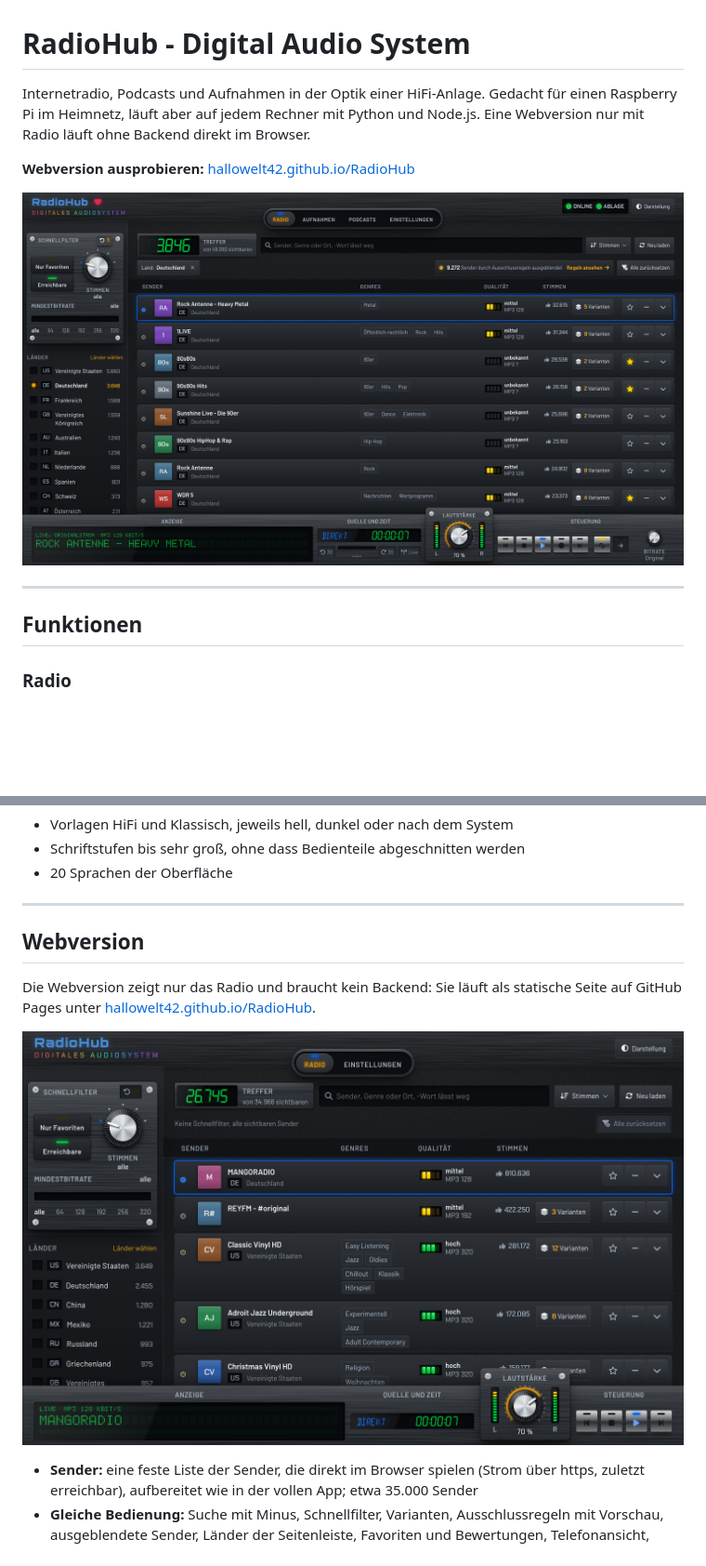
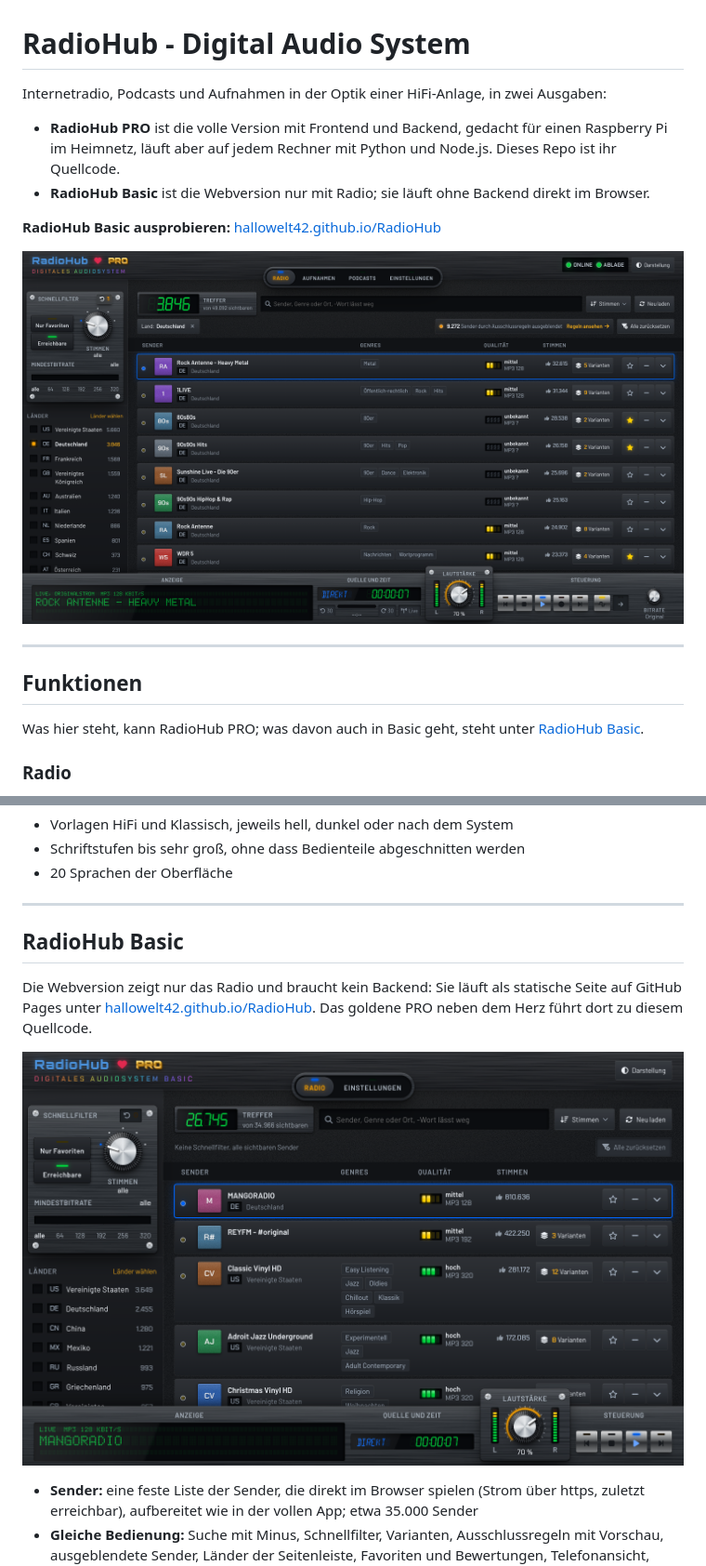
Before and after one commit to HalloWelt42/RadioHub, a Markdown page: README.md, 2 parts joined by grey strips. Shown at 93% size. Rendered like a GitHub page; pictures changed too: media/radio-dunkel.png, media/webversion.png; blank space fills up the shorter version.

```diff
--- a/README.md
+++ b/README.md
@@ -1,16 +1,20 @@
 # RadioHub - Digital Audio System
 
-Internetradio, Podcasts und Aufnahmen in der Optik einer HiFi-Anlage. Gedacht für einen Raspberry Pi im Heimnetz,
-läuft aber auf jedem Rechner mit Python und Node.js. Eine Webversion nur mit Radio läuft ohne Backend direkt im
-Browser.
+Internetradio, Podcasts und Aufnahmen in der Optik einer HiFi-Anlage, in zwei Ausgaben:
 
-**Webversion ausprobieren:** [hallowelt42.github.io/RadioHub](https://hallowelt42.github.io/RadioHub/)
+- **RadioHub PRO** ist die volle Version mit Frontend und Backend, gedacht für einen Raspberry Pi im Heimnetz,
+  läuft aber auf jedem Rechner mit Python und Node.js. Dieses Repo ist ihr Quellcode.
+- **RadioHub Basic** ist die Webversion nur mit Radio; sie läuft ohne Backend direkt im Browser.
 
-![RadioHub am Rechner, dunkel, beim Spielen](media/radio-dunkel.png)
+**RadioHub Basic ausprobieren:** [hallowelt42.github.io/RadioHub](https://hallowelt42.github.io/RadioHub/)
+
+![RadioHub PRO am Rechner, dunkel, beim Spielen](media/radio-dunkel.png)
 
 ---
 
 ## Funktionen
+
+Was hier steht, kann RadioHub PRO; was davon auch in Basic geht, steht unter [RadioHub Basic](#radiohub-basic).
 
 ### Radio
 
@@ -90,8 +94,9 @@ Feeds abonnieren, Folgen streamen oder herunterladen.
 
 ---
 
-## Webversion
+## RadioHub Basic
 
 Die Webversion zeigt nur das Radio und braucht kein Backend: Sie läuft als statische Seite auf GitHub Pages unter
-[hallowelt42.github.io/RadioHub](https://hallowelt42.github.io/RadioHub/).
+[hallowelt42.github.io/RadioHub](https://hallowelt42.github.io/RadioHub/). Das goldene PRO neben dem Herz führt dort
+zu diesem Quellcode.
 
```
Also changed, not shown: other parts of README.md (+2 -2 lines), media/radio-hell.png, media/regeln.png, media/telefon.png, 10 other files.
